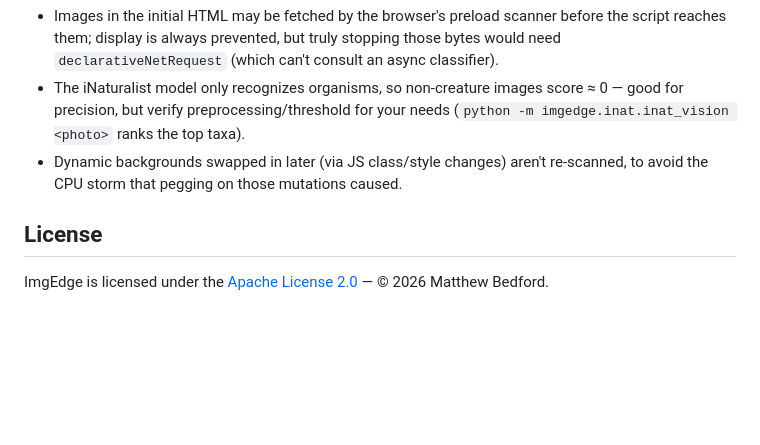
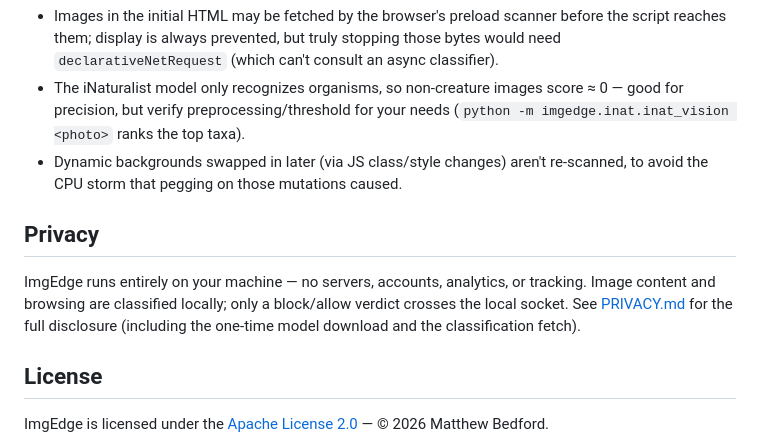
Before and after one commit to mcb0035/imgedge, a Markdown page: README.md, the part around the change. Rendered like a GitHub page; blank space fills up the shorter version.

```diff
--- a/README.md
+++ b/README.md
@@ -222,6 +222,13 @@ the extension ID stays stable (`dist/`, `*.crx`, `*.pem` are git-ignored).
 - Dynamic backgrounds swapped in later (via JS class/style changes) aren't
   re-scanned, to avoid the CPU storm that pegging on those mutations caused.
 
+## Privacy
+
+ImgEdge runs entirely on your machine — no servers, accounts, analytics, or
+tracking. Image content and browsing are classified locally; only a block/allow
+verdict crosses the local socket. See [PRIVACY.md](PRIVACY.md) for the full
+disclosure (including the one-time model download and the classification fetch).
+
 ## License
 
 ImgEdge is licensed under the [Apache License 2.0](LICENSE) — © 2026 Matthew Bedford.
```
Also changed, not shown: PRIVACY.md (added, +99 -0 lines).
